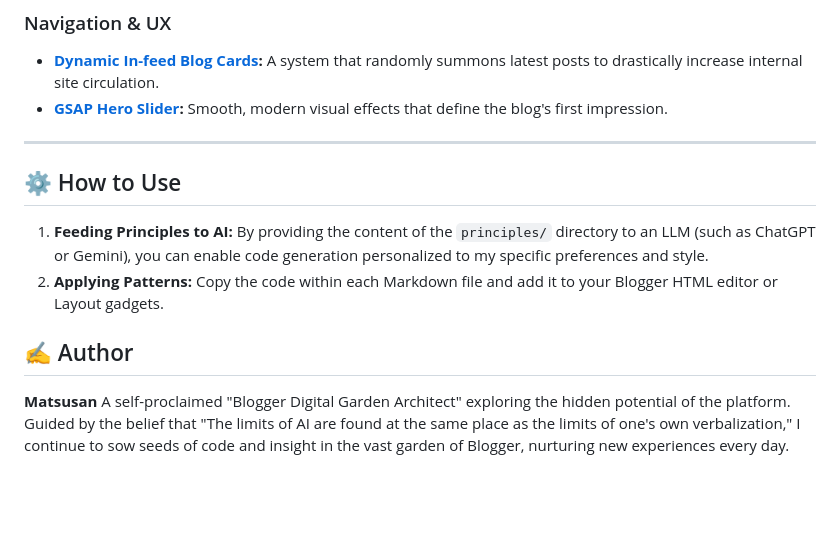
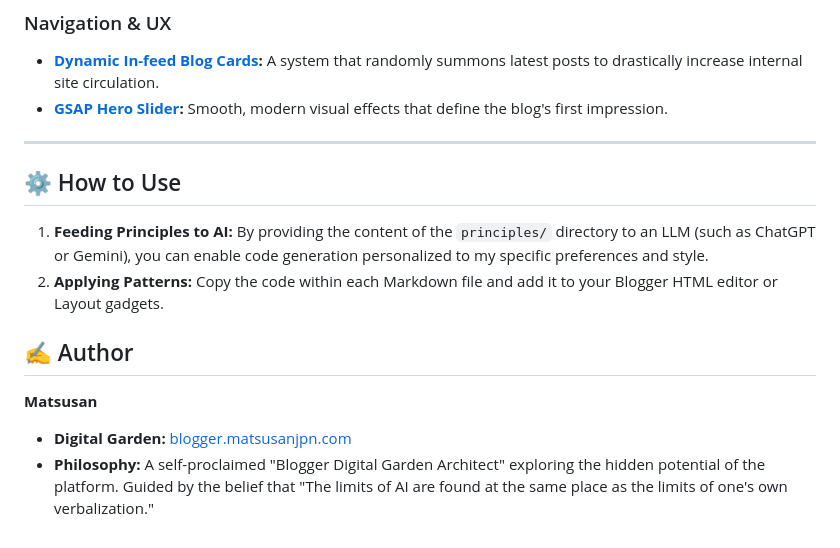
Before and after one commit to matsusan0717/matsusan0717.github.io, a Markdown page: AI/README.md, the part around one of its changes. Rendered like a GitHub page; blank space fills up the shorter version.

```diff
--- a/AI/README.md
+++ b/AI/README.md
@@ -86,5 +97,5 @@ A collection of ready-to-use customization components, all verified to work with
 
 ## ✍️ Author
 **Matsusan**
-A self-proclaimed "Blogger Digital Garden Architect" exploring the hidden potential of the platform.
-Guided by the belief that "The limits of AI are found at the same place as the limits of one's own verbalization," I continue to sow seeds of code and insight in the vast garden of Blogger, nurturing new experiences every day.
+- **Digital Garden:** [blogger.matsusanjpn.com](https://blogger.matsusanjpn.com/)
+- **Philosophy:** A self-proclaimed "Blogger Digital Garden Architect" exploring the hidden potential of the platform. Guided by the belief that "The limits of AI are found at the same place as the limits of one's own verbalization."
```
Also changed, not shown: other parts of AI/README.md (+23 -12 lines).
